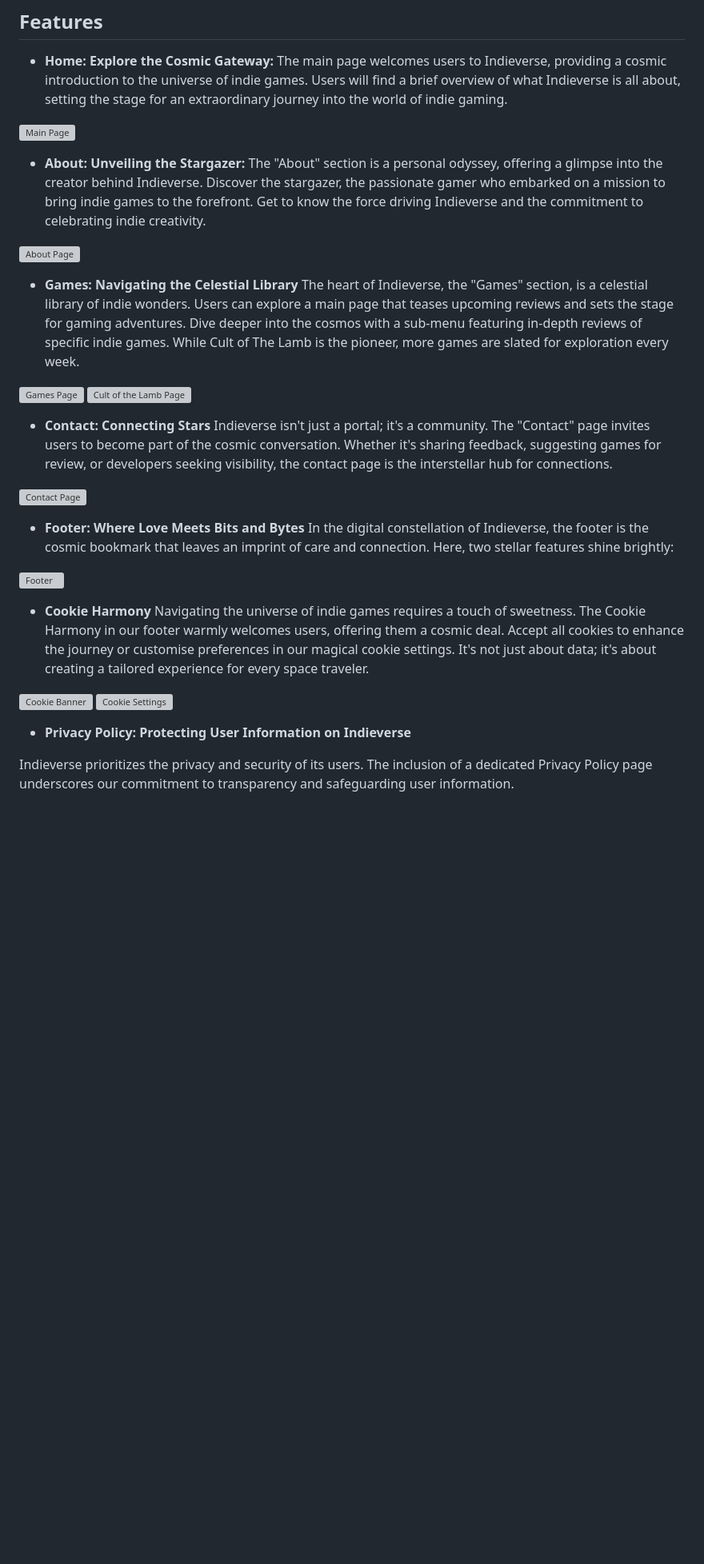
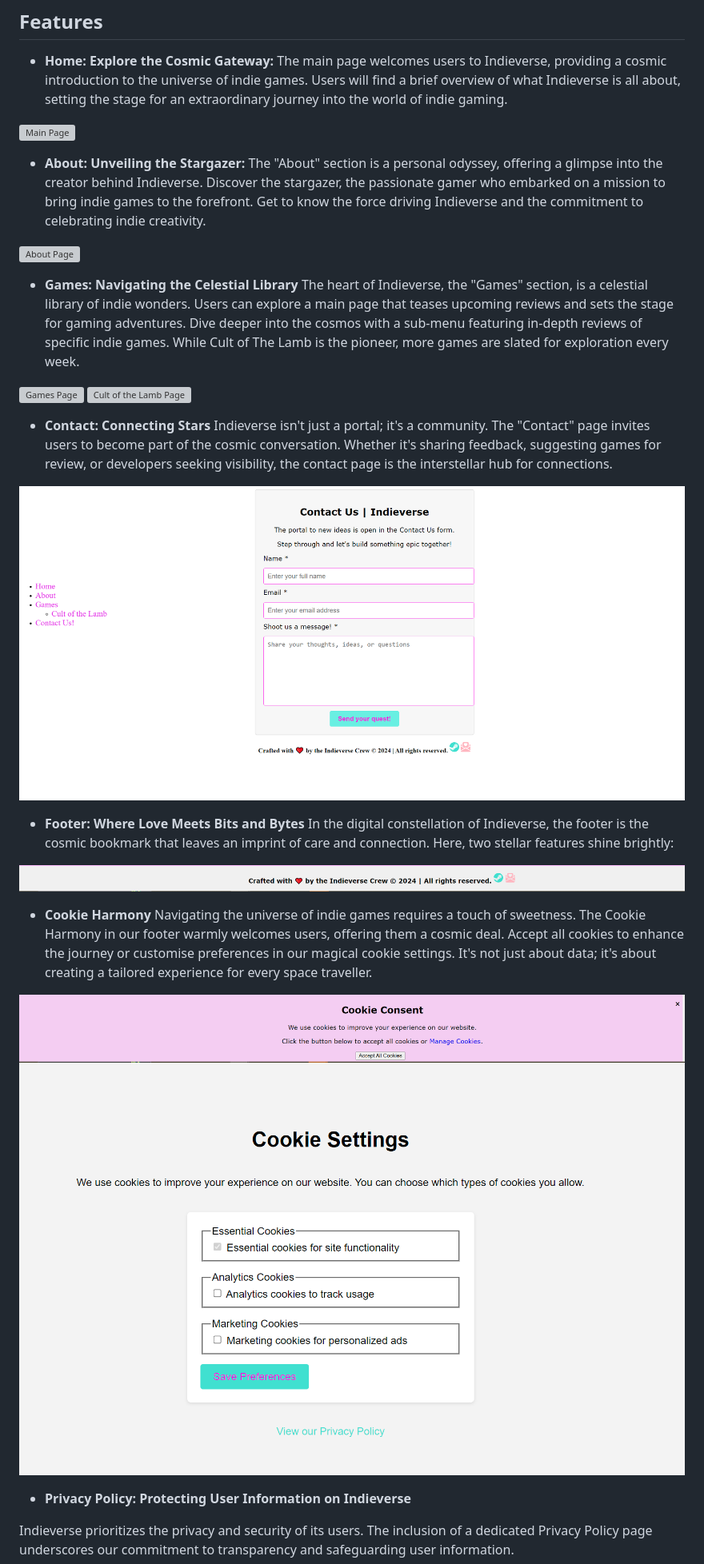
Before and after one commit to LihMartins/CodeProjectStudies, a Markdown page: README.md, the part around the change printed below. Shown: that part at 80% size. Drawn GitHub-style; blank space fills up the shorter version; grey boxes are pictures that could not be loaded.

Commit message:
Update README.md
changing .png to .PNG

```diff
--- a/README.md
+++ b/README.md
@@ -39,18 +39,18 @@ The heart of Indieverse, the "Games" section, is a celestial library of indie wo
 - **Contact: Connecting Stars**
 Indieverse isn't just a portal; it's a community. The "Contact" page invites users to become part of the cosmic conversation. Whether it's sharing feedback, suggesting games for review, or developers seeking visibility, the contact page is the interstellar hub for connections.
 
-![Contact Page](validatorcheckimages/contact.png)
+![Contact Page](validatorcheckimages/contact.PNG)
 
 - **Footer: Where Love Meets Bits and Bytes**
 In the digital constellation of Indieverse, the footer is the cosmic bookmark that leaves an imprint of care and connection. Here, two stellar features shine brightly:
 
-![Footer](validatorcheckimages/footer.png)
+![Footer](validatorcheckimages/footer.PNG)
 
 - **Cookie Harmony**
-Navigating the universe of indie games requires a touch of sweetness. The Cookie Harmony in our footer warmly welcomes users, offering them a cosmic deal. Accept all cookies to enhance the journey or customise preferences in our magical cookie settings. It's not just about data; it's about creating a tailored experience for every space traveler.
+Navigating the universe of indie games requires a touch of sweetness. The Cookie Harmony in our footer warmly welcomes users, offering them a cosmic deal. Accept all cookies to enhance the journey or customise preferences in our magical cookie settings. It's not just about data; it's about creating a tailored experience for every space traveller.
 
-![Cookie Banner](validatorcheckimages/cookiebanner.png)
-![Cookie Settings](validatorcheckimages/cookiesettings.png)
+![Cookie Banner](validatorcheckimages/cookiebanner.PNG)
+![Cookie Settings](validatorcheckimages/cookiesettings.PNG)
 
 - **Privacy Policy: Protecting User Information on Indieverse**
 
```
Also changed, not shown: other parts of README.md (+39 -38 lines).
